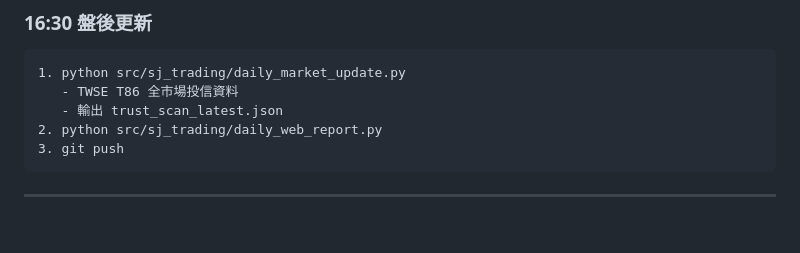
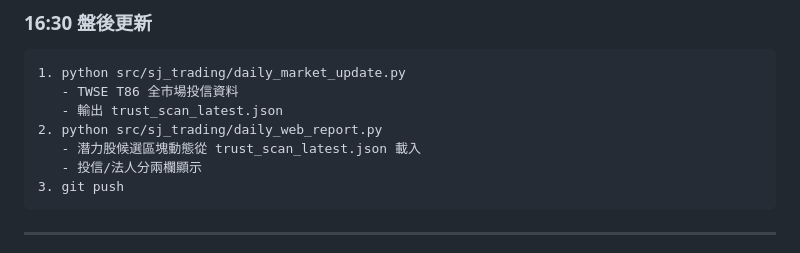
Before and after one commit to tarotmei168/sj-trading, a Markdown page: MORNING_CHECKLIST.md, the part around the change. Rendered like a GitHub page; blank space fills up the shorter version.

Commit message:
🦞 投信/法人分兩格 + 潛力股動態更新 + 新Shioaji key

````diff
--- a/MORNING_CHECKLIST.md
+++ b/MORNING_CHECKLIST.md
@@ -165,6 +165,8 @@ python -X utf8 src\sj_trading\kd_backtest.py
    - TWSE T86 全市場投信資料
    - 輸出 trust_scan_latest.json
 2. python src/sj_trading/daily_web_report.py
+   - 潛力股候選區塊動態從 trust_scan_latest.json 載入
+   - 投信/法人分兩欄顯示
 3. git push
 ```
 
````
